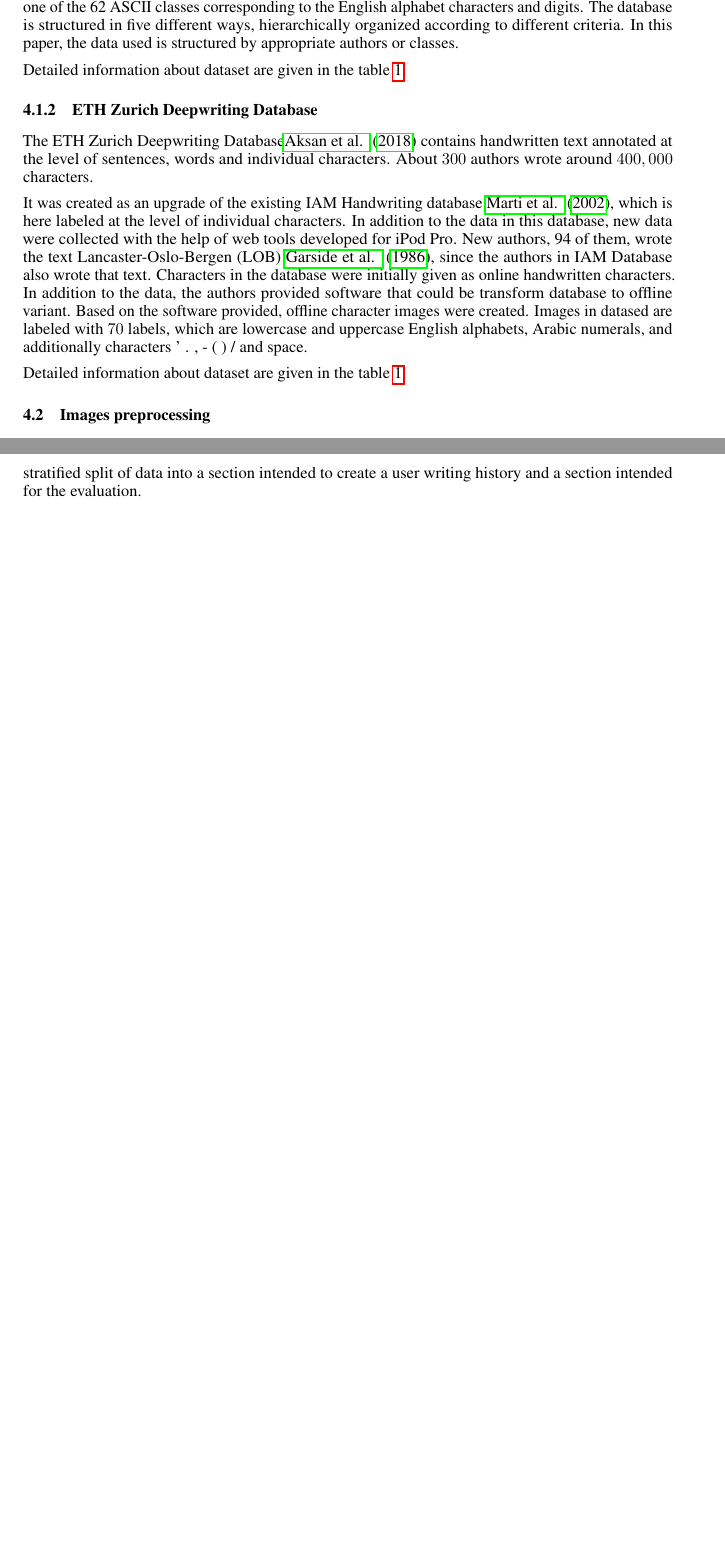
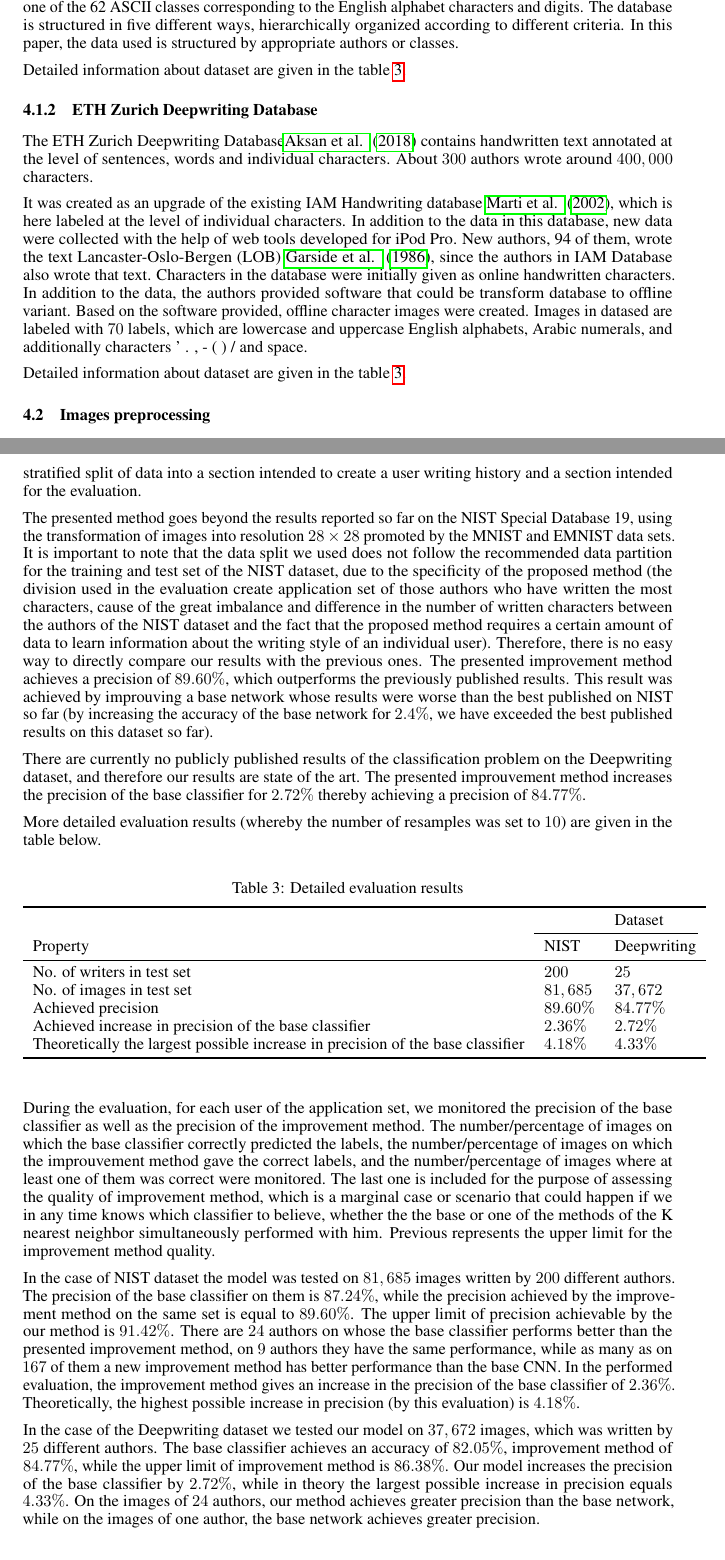
Before and after one commit to cugurm/CNN-handwritten-classifier-improvement, a LaTeX paper (FORPUBLIC/Cugurovic.tex): two parts of pages 5 and 8 of 8 before the commit and two parts of pages 5 and 8 of 9 after it, joined at a grey line, cut so that both start at the same text, the shorter picture padded with empty space. Compiled offline with pdfLaTeX.

Commit message:
Add files via upload
Finishing up evaluation chapter

```diff
--- a/FORPUBLIC/Cugurovic.tex
+++ b/FORPUBLIC/Cugurovic.tex
@@ -435,17 +435,79 @@ In the evaluation, resampling is used so that for an arbitrary user precision is
 independently $n$\footnote{where $n$ represents the resampling parameter} times,
 each time with a stratified split of data into a section intended to create a user writing history and a section intended for the evaluation.
 
-% koristi tekst od bez a podatke od sa resampling
+The presented method goes beyond the results reported so far on the NIST Special Database 19, using the transformation of images into resolution $28 \times 28$ promoted by the MNIST and EMNIST data sets.
+It is important to note that the data split we used does not follow the recommended data partition for the training and test set of the NIST dataset, due to the specificity of the proposed method
+(the division used in the evaluation create application set of those authors who have written the most characters, cause of the great imbalance and difference
+in the number of written characters between the authors of the NIST dataset and
+the fact that the proposed method requires a certain amount of data to learn information about the writing style of an individual user).
+Therefore, there is no easy way to directly compare our results with the previous ones. % Therefore, there is no easy way to directly compare our work with previous, and therefore we don't claim that the proposed model is better than all previous ones, (we are just showing that our results are in the best rankings so far).
+The presented improvement method achieves a precision of $89.60\%$, which outperforms the previously published results.
+This result was achieved by improuving a base network whose results were worse than the best published on NIST so far
+(by increasing the accuracy of the base network for $2.4\%$, we have exceeded the best published results on this dataset so far).
+
+There are currently no publicly published results of the classification problem on the Deepwriting dataset, and therefore our results are state of the art.
+The presented improuvement method increases the precision of the base classifier for $2.72\%$ thereby achieving a precision of $84.77\%$.
+
+More detailed evaluation results (whereby the number of resamples was set to $10$) are given in the table below.
+
+\begin{table}[h!]
+  \caption{Detailed evaluation results}
+  \label{table1}
+  \centering
+  \begin{tabular}{lll}
+    \toprule
+    \multicolumn{2}{}{Dataset} & Dataset \\
+    \cmidrule(r){2-3}
+    Property & NIST    & Deepwriting \\
+    \midrule
+    No. of writers in test set &  $200$  & $25$     \\
+    No. of images in test set & $81,685$ & $37,672$      \\
+    Achieved precision & $89.60\%$ & $84.77\%$ \\
+    Achieved increase in precision of the base classifier& $2.36\%$ & $2.72\%$ \\
+    Theoretically the largest possible increase in precision of the base classifier & $4.18\%$ & $4.33\%$ \\
+    \bottomrule
+  \end{tabular}
+\end{table}
+
+During the evaluation, for each user of the application set, we monitored the precision of the base classifier as well as the precision of the improvement method.
+The number/percentage of images on which the base classifier correctly predicted the labels, the number/percentage of images on which the improuvement method gave the correct labels,
+and the number/percentage of images where at least one of them was correct were monitored.
+The last one is included for the purpose of assessing the quality of improvement method,
+which is a marginal case or scenario that could happen if we in any time knows which classifier to believe,
+whether the the base or one of the methods of the K nearest neighbor simultaneously performed with him.
+Previous represents the upper limit for the improvement method quality.
+
+In the case of NIST dataset the model was tested on $81,685$ images written by $200$ different authors.
+The precision of the base classifier on them is $87.24\%$, while the precision achieved by the improvement method on the same set is equal to $89.60\%$.
+The upper limit of precision achievable by the our method is $91.42\%$.
+There are $24$ authors on whose the base classifier performs better than the presented improvement method, on $9$ authors they have the same performance,
+while as many as on $167$ of them a new improvement method has better performance than the base CNN.
+In the performed evaluation, the improvement method gives an increase in the precision of the base classifier of $2.36\%$.
+Theoretically, the highest possible increase in precision (by this evaluation) is $4.18\%$.
+
+In the case of the Deepwriting dataset we tested our model on $37,672$ images, which was written by $25$ different authors.
+The base classifier achieves an accuracy of $82.05\%$, improvement method of $84.77\%$, while the upper limit of improvement method is $86.38\%$.
+Our model increases the precision of the base classifier by $2.72\%$, while in theory the largest possible increase in precision equals $4.33\%$.
+On the images of $24$ authors, our method achieves greater precision than the base network, while on the images of one author, the base network achieves greater precision.
+
+% TODO: Obrisi tabelu, uklopi lepo rezultate NIST pa Deepwriting, stavi uvodni fokus na povecanje preciznosti (vidi gde ces a mozes i tu ovaj pasus ispod); dodaj n=10 resampling kad uklopis
+
+%Pri nezavisnim evaluacijama sistem se pokazuje jako dobro, daju¢i pobolj²anja
+%na bazi podataka NIST od oko 2:3%, dok na Deepwriting skupu podataka pove¢anje
+%preciznosti iznosi preko 2:7% sa jako malim odstupanjima. Prilikom evaluacije broj
+%ponovnih uzorkovanja postavljen je na 10.
 
 %\subsection{Comparison with relevant papers}
 % Ovo možda u related works?
 % Ali kako onda uporediti?
-% eliminisi redundantnost podataka
 \section{Conclusion}
 pass
+% Ovde zakljucak, vidi sta od poredjenja ide u previous works
+
 % Negde gore komentarisati kako i zasto smo koritili Beta raspodelu da kazem zbog konjigate priors i sl.?
 % Citirati rad sem iz NI?
 % Srediti po ugledu na emnist preprocessing section
+% eliminisi redundantnost podataka
 \small
 
 \begin{thebibliography}{99}
```
Also changed, not shown: FORPUBLIC/Cugurovic.pdf, FORPUBLIC/Cugurovic.tex (2 more changed lines).
